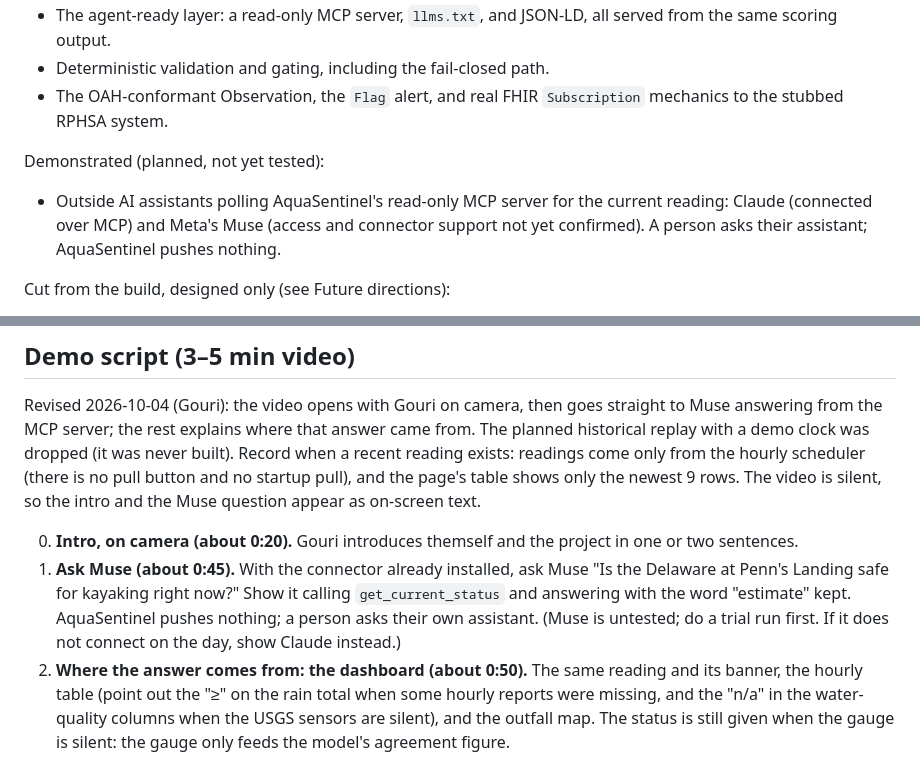
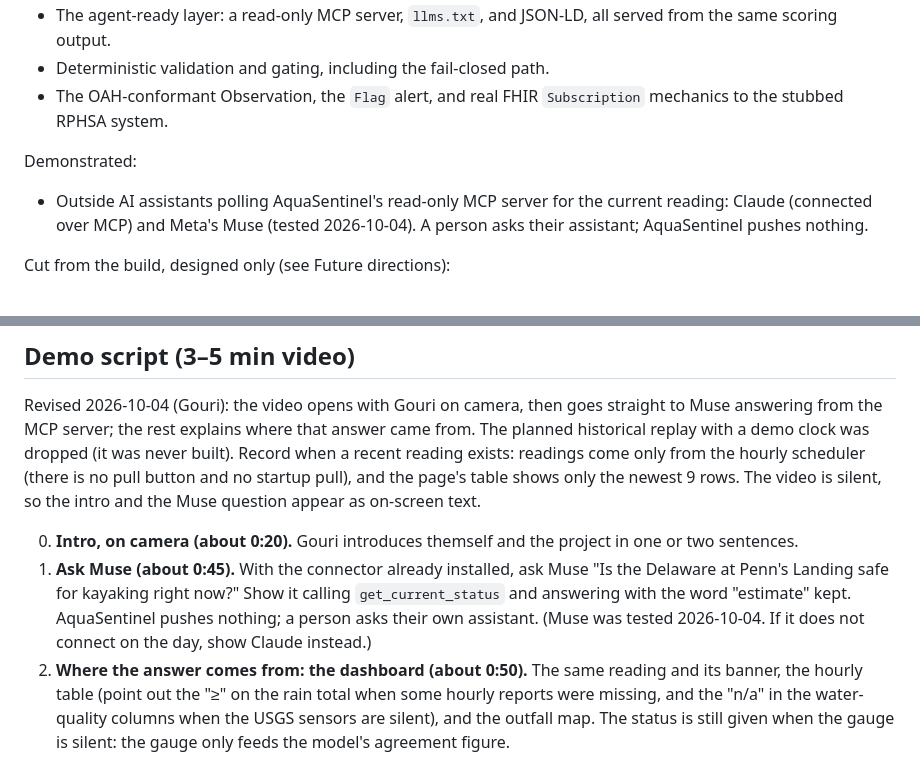
Before and after one commit to gouriprakash-spec/aquasentinel, a Markdown page: docs/product-brief.md, 2 parts joined by grey strips. GitHub-like rendering.

```diff
--- a/docs/product-brief.md
+++ b/docs/product-brief.md
@@ -190,10 +190,10 @@ Build for real:
 - Deterministic validation and gating, including the fail-closed path.
 - The OAH-conformant Observation, the `Flag` alert, and real FHIR `Subscription` mechanics to the stubbed RPHSA system.
 
-Demonstrated (planned, not yet tested):
+Demonstrated:
 
 - Outside AI assistants polling AquaSentinel's read-only MCP server for the current reading: Claude
-  (connected over MCP) and Meta's Muse (access and connector support not yet confirmed). A person asks
+  (connected over MCP) and Meta's Muse (tested 2026-10-04). A person asks
   their assistant; AquaSentinel pushes nothing.
 
 Cut from the build, designed only (see Future directions):
@@ -213,7 +213,7 @@ Acceptable to mock or stub:
 Revised 2026-10-04 (Gouri): the video opens with Gouri on camera, then goes straight to Muse answering from the MCP server; the rest explains where that answer came from. The planned historical replay with a demo clock was dropped (it was never built). Record when a recent reading exists: readings come only from the hourly scheduler (there is no pull button and no startup pull), and the page's table shows only the newest 9 rows. The video is silent, so the intro and the Muse question appear as on-screen text.
 
 0. **Intro, on camera (about 0:20).** Gouri introduces themself and the project in one or two sentences.
-1. **Ask Muse (about 0:45).** With the connector already installed, ask Muse "Is the Delaware at Penn's Landing safe for kayaking right now?" Show it calling `get_current_status` and answering with the word "estimate" kept. AquaSentinel pushes nothing; a person asks their own assistant. (Muse is untested; do a trial run first. If it does not connect on the day, show Claude instead.)
+1. **Ask Muse (about 0:45).** With the connector already installed, ask Muse "Is the Delaware at Penn's Landing safe for kayaking right now?" Show it calling `get_current_status` and answering with the word "estimate" kept. AquaSentinel pushes nothing; a person asks their own assistant. (Muse was tested 2026-10-04. If it does not connect on the day, show Claude instead.)
 2. **Where the answer comes from: the dashboard (about 0:50).** The same reading and its banner, the hourly table (point out the "≥" on the rain total when some hourly reports were missing, and the "n/a" in the water-quality columns when the USGS sensors are silent), and the outfall map. The status is still given when the gauge is silent: the gauge only feeds the model's agreement figure.
 3. **How the status is decided (about 0:35).** The rainfall rule, the sewer-overflow rule that can only raise the status, and the model that only reports agreement. Code decides, agents do not.
 4. **The agent-ready layer and how to connect (about 0:40).** `/api/status`, `/api/readings?limit=24` for the day's history, and `/llms.txt`: the same numbers, no scraping. Then show how an assistant connects to the read-only MCP server (no login, three read-only tools: `list_monitored_locations`, `get_current_status`, `get_recent_readings`). Install in Claude Code with one command: `claude mcp add --transport http aquasentinel https://aquasentinel-prc9.onrender.com/mcp`. For a custom connector (Muse, or Claude.ai), add a remote MCP server with that same URL and authentication set to "none".
```
Also changed, not shown: docs/deploy-render.md (+3 -4 lines), plan.md (+1 -2 lines).
